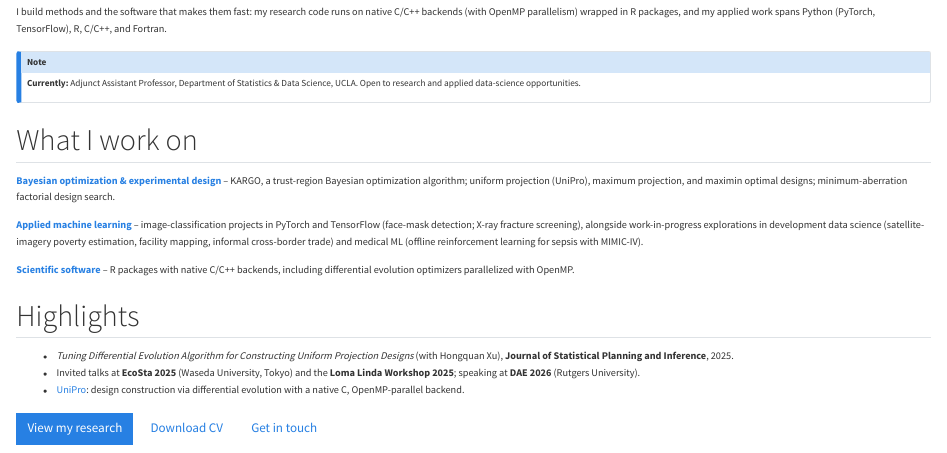
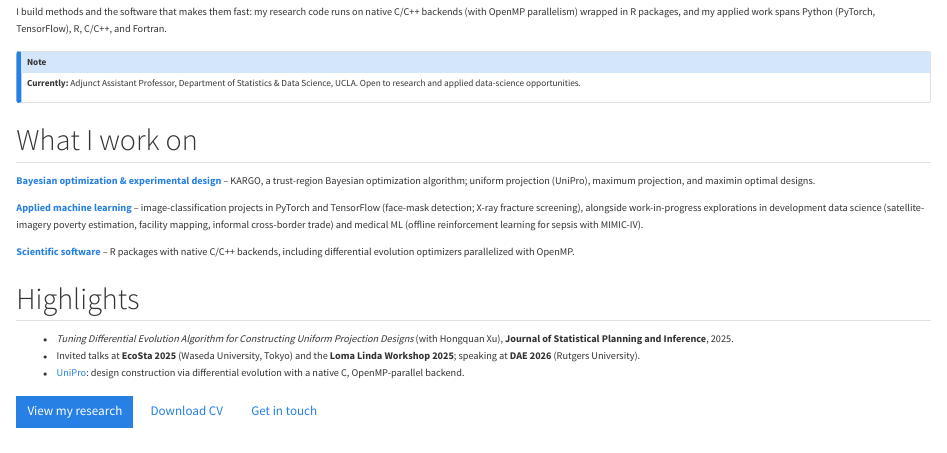
Before and after one commit to oonyambu/oonyambu.github.io, a Quarto document (index.qmd): the page in a window 1100 px wide, from 140 px down. Rendered offline with R 4.5, knitr and Pandoc in place of Quarto, with nearby package versions.

Commit message:
Remove minimum-aberration factorial design work
Remove the minimum-aberration factorial design search section from the
research page and the corresponding mention on the homepage.

Co-Authored-By: Claude Fable 5 <noreply@anthropic.com>

```diff
--- a/index.qmd
+++ b/index.qmd
@@ -14,7 +14,7 @@ I build methods and the software that makes them fast: my research code runs on
 
 ## What I work on
 
-**[Bayesian optimization & experimental design](research.qmd)** -- KARGO, a trust-region Bayesian optimization algorithm; uniform projection (UniPro), maximum projection, and maximin optimal designs; minimum-aberration factorial design search.
+**[Bayesian optimization & experimental design](research.qmd)** -- KARGO, a trust-region Bayesian optimization algorithm; uniform projection (UniPro), maximum projection, and maximin optimal designs.
 
 **[Applied machine learning](applied-ml.qmd)** -- image-classification projects in PyTorch and TensorFlow (face-mask detection; X-ray fracture screening), alongside work-in-progress explorations in development data science (satellite-imagery poverty estimation, facility mapping, informal cross-border trade) and medical ML (offline reinforcement learning for sepsis with MIMIC-IV).
 
--- a/research.qmd
+++ b/research.qmd
@@ -20,10 +20,6 @@ The result is published in the *Journal of Statistical Planning and Inference* (
 
 *Related talk:* Generation of Uniform Projection Designs via Differential Evolution (EcoSta 2025, Waseda University, Tokyo).
 
-## Minimum-aberration factorial design search
-
-Regular factorial designs are ranked by aberration, and exhaustive search over word-length patterns becomes infeasible quickly. I am developing efficient search strategies for **minimum-aberration factorial designs** that prune the search space using algebraic structure, aimed at making large minimum-aberration catalogs computable. Manuscript in preparation; I will present related work at **DAE 2026** (Rutgers University).
-
 ## Hyperparameter optimization
 
 Running through all of the above is a practical interest in **hyperparameter optimization** for machine-learning models: the same surrogate-based and design-based tools (Bayesian optimization, space-filling initialization, adaptive sampling) applied to tuning deep networks and gradient-boosted models under tight evaluation budgets.
```
Also changed, not shown: index.html, research.html, search.json, 1 other file.
